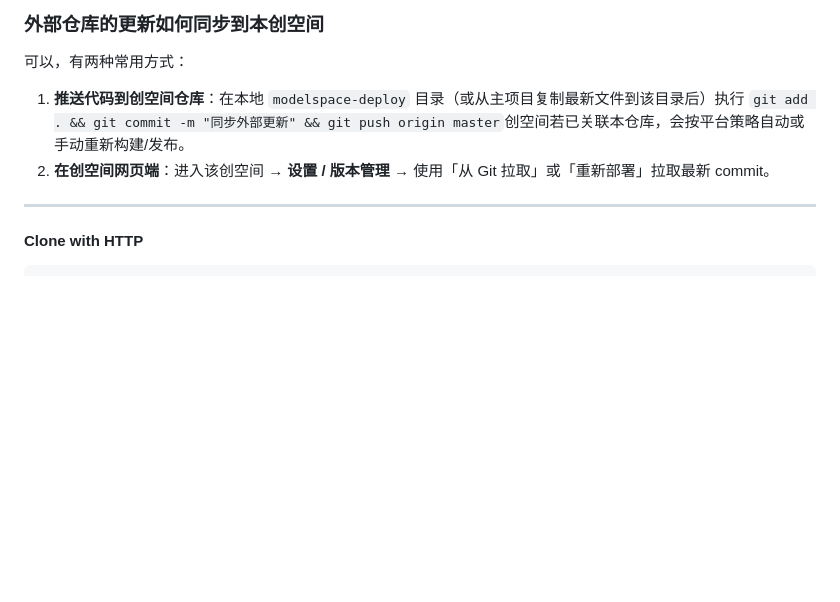
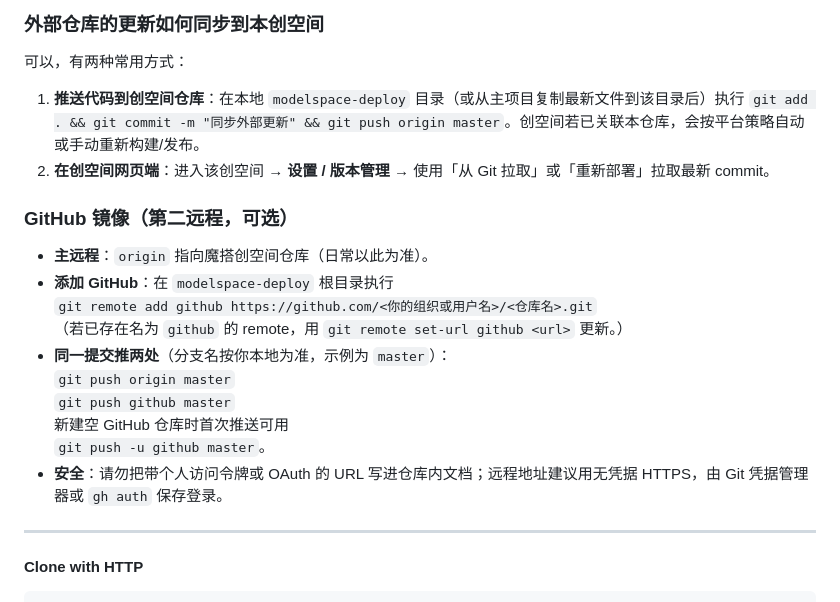
Before and after one commit to czx0v0/AtomicLab2, a Markdown page: README.md, the part around the change. Rendered like a GitHub page; blank space fills up the shorter version.

Commit message:
docs: 双远程 GitHub 说明与 INTERNAL/EXTERNAL 约定
Made-with: Cursor

```diff
--- a/README.md
+++ b/README.md
@@ -47,8 +47,21 @@ license: Apache License 2.0
 
 可以，有两种常用方式：
 
-1. **推送代码到创空间仓库**：在本地 `modelspace-deploy` 目录（或从主项目复制最新文件到该目录后）执行 `git add . && git commit -m "同步外部更新" && git push origin master`创空间若已关联本仓库，会按平台策略自动或手动重新构建/发布。
+1. **推送代码到创空间仓库**：在本地 `modelspace-deploy` 目录（或从主项目复制最新文件到该目录后）执行 `git add . && git commit -m "同步外部更新" && git push origin master`。创空间若已关联本仓库，会按平台策略自动或手动重新构建/发布。
 2. **在创空间网页端**：进入该创空间 → **设置 / 版本管理** → 使用「从 Git 拉取」或「重新部署」拉取最新 commit。
+
+### GitHub 镜像（第二远程，可选）
+
+- **主远程**：`origin` 指向魔搭创空间仓库（日常以此为准）。
+- **添加 GitHub**：在 `modelspace-deploy` 根目录执行
+  `git remote add github https://github.com/<你的组织或用户名>/<仓库名>.git`
+  （若已存在名为 `github` 的 remote，用 `git remote set-url github <url>` 更新。）
+- **同一提交推两处**（分支名按你本地为准，示例为 `master`）：
+  `git push origin master`
+  `git push github master`
+  新建空 GitHub 仓库时首次推送可用
+  `git push -u github master`。
+- **安全**：请勿把带个人访问令牌或 OAuth 的 URL 写进仓库内文档；远程地址建议用无凭据 HTTPS，由 Git 凭据管理器或 `gh auth` 保存登录。
 
 ---
 
```
Also changed, not shown: docs/README.md (+1 -0 lines).
